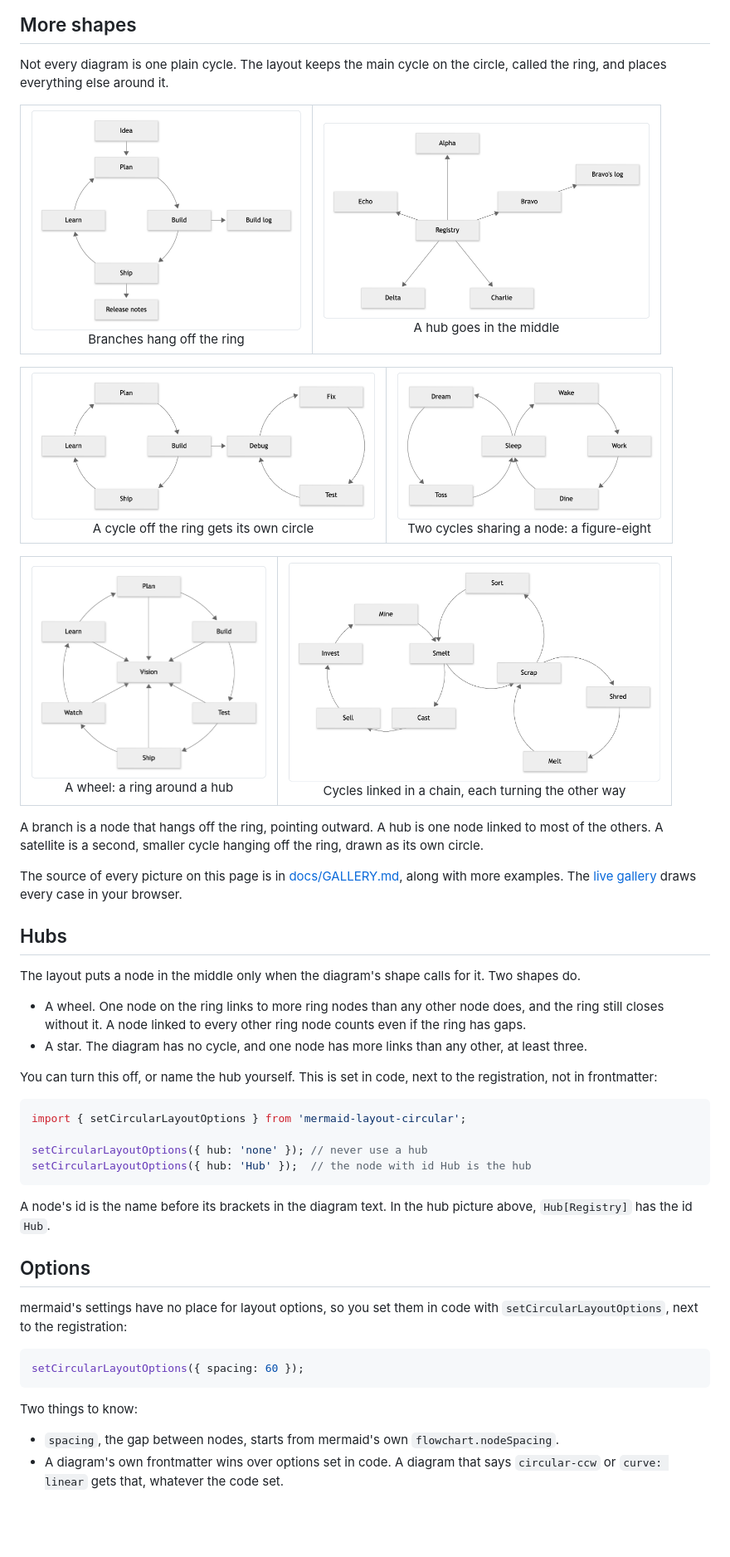
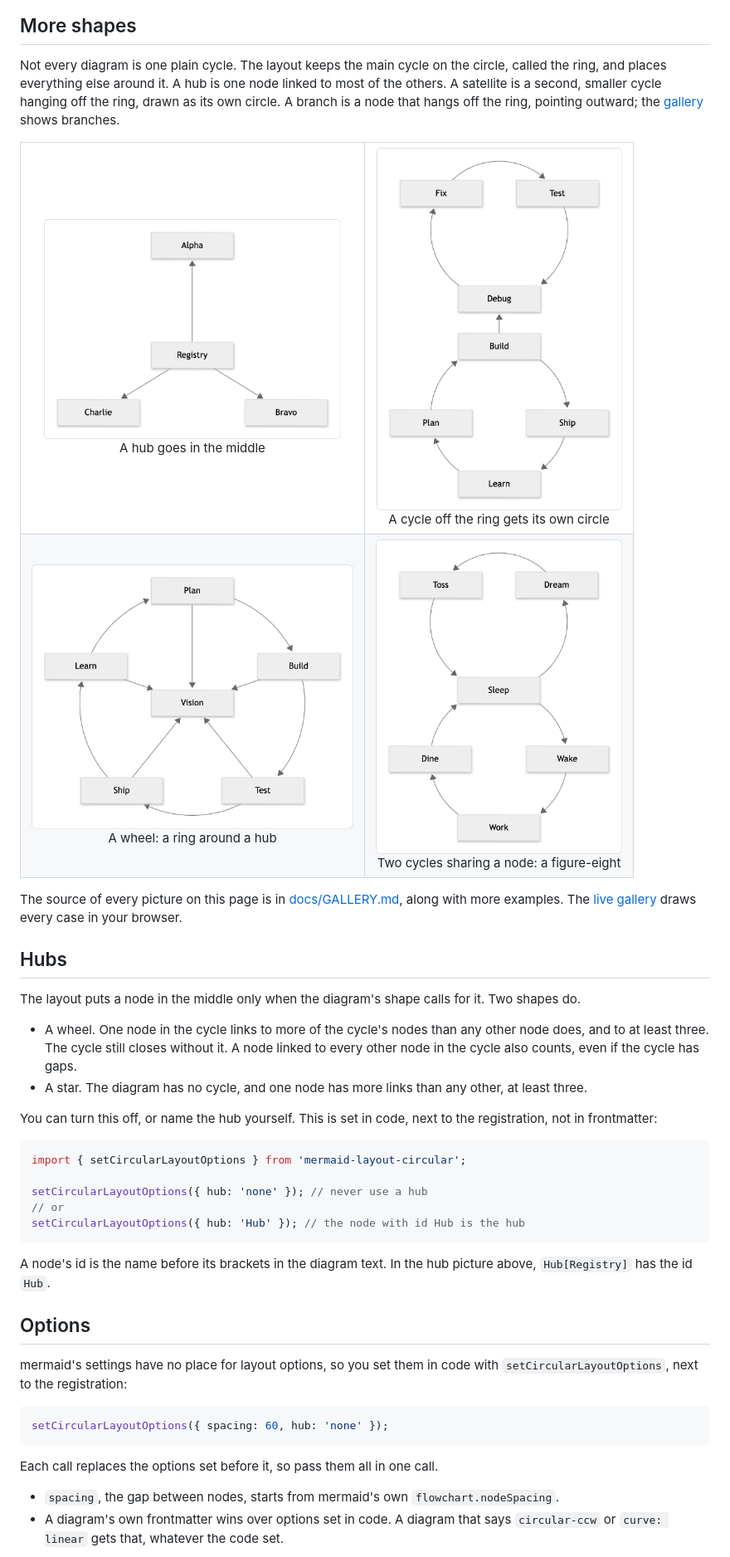
Before and after one commit to AndrewBroz/mermaid-layout-circular, a Markdown page: README.md, the part around one of its changes. Shown at 83% size. Drawn GitHub-style; pictures changed too: docs/media/figure-eight.png, docs/media/hub.png, docs/media/satellite.png; blank space fills up the shorter version.

````diff
--- a/README.md
+++ b/README.md
@@ -184,31 +180,21 @@ More group examples are in the [gallery](docs/GALLERY.md#groups).
 
 Not every diagram is one plain cycle. The layout keeps the main cycle
 on the circle, called the ring, and places everything else around it.
+A hub is one node linked to most of the others. A satellite is a
+second, smaller cycle hanging off the ring, drawn as its own circle. A
+branch is a node that hangs off the ring, pointing outward; the
+[gallery](docs/GALLERY.md#branches) shows branches.
 
 <table>
 <tr>
-<td align="center"><img src="docs/media/branches.png" width="325" alt="Four boxes on a ring. Idea points in from above, and Build log and Release notes point outward."><br>Branches hang off the ring</td>
-<td align="center"><img src="docs/media/hub.png" width="393" alt="Registry in the middle with arrows out to five boxes around it, and Bravo's log hanging off Bravo."><br>A hub goes in the middle</td>
+<td align="center"><img src="docs/media/hub.png" width="358" alt="Registry in the middle, with arrows out to Alpha above and to Bravo and Charlie below."><br>A hub goes in the middle</td>
+<td align="center"><img src="docs/media/satellite.png" width="296" alt="Build, Ship, Learn and Plan on a ring. Above Build, Debug, Fix and Test make a smaller circle."><br>A cycle off the ring gets its own circle</td>
+</tr>
+<tr>
+<td align="center"><img src="docs/media/wheel.png" width="388" alt="Five boxes on a ring from Plan to Learn, each with a straight arrow to Vision in the middle."><br>A wheel: a ring around a hub</td>
+<td align="center"><img src="docs/media/figure-eight.png" width="297" alt="Two circles stacked at Sleep: Wake, Work and Dine below, Dream and Toss above."><br>Two cycles sharing a node: a figure-eight</td>
 </tr>
 </table>
-
-<table>
-<tr>
-<td align="center"><img src="docs/media/satellite.png" width="414" alt="A four-box ring, and beyond Build a smaller circle of Debug, Fix and Test."><br>A cycle off the ring gets its own circle</td>
-<td align="center"><img src="docs/media/figure-eight.png" width="318" alt="Two circles meeting at Sleep: Wake, Work and Dine on the right, Dream and Toss on the left."><br>Two cycles sharing a node: a figure-eight</td>
-</tr>
-</table>
-
-<table>
-<tr>
-<td align="center"><img src="docs/media/wheel.png" width="283" alt="Six boxes on a ring from Plan to Learn, each with a straight arrow to Vision in the middle."><br>A wheel: a ring around a hub</td>
-<td align="center"><img src="docs/media/three-gears.png" width="448" alt="Three circles in a chain, Mine to Invest, then Smelt to Sort, then Scrap to Melt."><br>Cycles linked in a chain, each turning the other way</td>
-</tr>
-</table>
-
-A branch is a node that hangs off the ring, pointing outward. A hub is
-one node linked to most of the others. A satellite is a second, smaller
-cycle hanging off the ring, drawn as its own circle.
 
 The source of every picture on this page is in
 [docs/GALLERY.md](docs/GALLERY.md), along with more examples. The
@@ -220,9 +206,10 @@ draws every case in your browser.
 The layout puts a node in the middle only when the diagram's shape
 calls for it. Two shapes do.
 
-- A wheel. One node on the ring links to more ring nodes than any
-  other node does, and the ring still closes without it. A node linked
-  to every other ring node counts even if the ring has gaps.
+- A wheel. One node in the cycle links to more of the cycle's nodes
+  than any other node does, and to at least three. The cycle still
+  closes without it. A node linked to every other node in the cycle
+  also counts, even if the cycle has gaps.
 - A star. The diagram has no cycle, and one node has more links than
   any other, at least three.
 
@@ -233,7 +220,8 @@ next to the registration, not in frontmatter:
 import { setCircularLayoutOptions } from 'mermaid-layout-circular';
 
 setCircularLayoutOptions({ hub: 'none' }); // never use a hub
-setCircularLayoutOptions({ hub: 'Hub' });  // the node with id Hub is the hub
+// or
+setCircularLayoutOptions({ hub: 'Hub' }); // the node with id Hub is the hub
 ```
 
 A node's id is the name before its brackets in the diagram text. In
@@ -245,10 +233,11 @@ mermaid's settings have no place for layout options, so you set them in
 code with `setCircularLayoutOptions`, next to the registration:
 
 ```ts
-setCircularLayoutOptions({ spacing: 60 });
+setCircularLayoutOptions({ spacing: 60, hub: 'none' });
 ```
 
-Two things to know:
+Each call replaces the options set before it, so pass them all in one
+call.
 
 - `spacing`, the gap between nodes, starts from mermaid's own
   `flowchart.nodeSpacing`.
````
Also changed, not shown: other parts of README.md (+14 -18 lines), docs/DECISIONS.md (+14 -7 lines), docs/GALLERY.md (+46 -44 lines), docs/media/lifecycle-band.png, docs/media/lifecycle-box.png, 2 other files.
